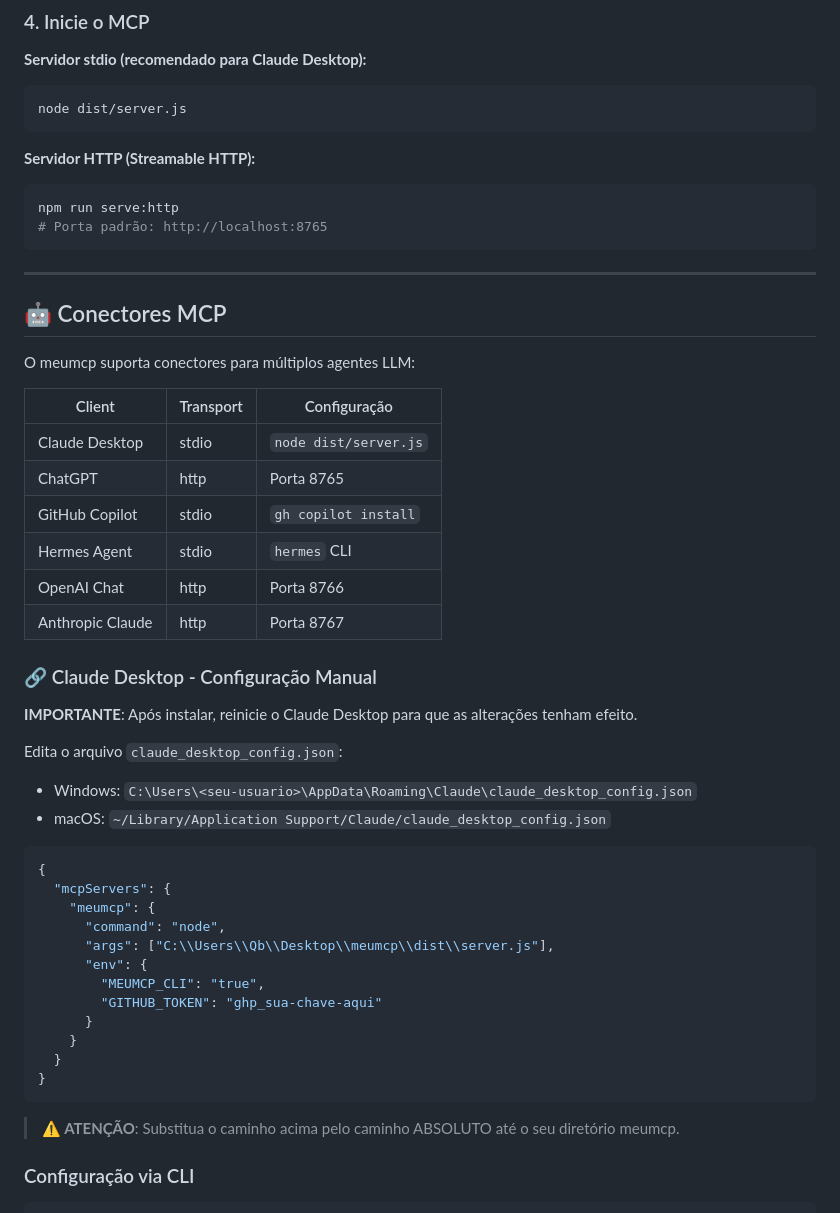
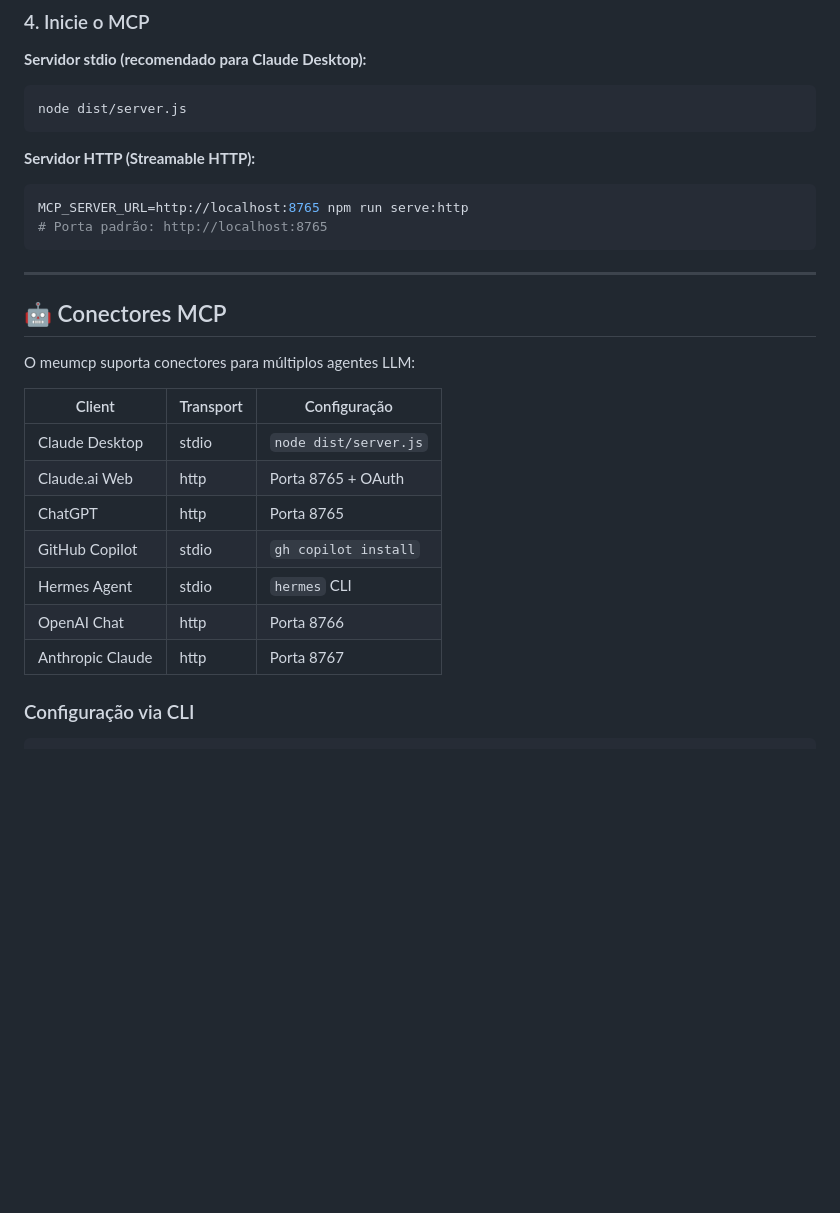
Before and after one commit to canalqb/meumcp, a Markdown page: README.md, the part around one of its changes. Drawn GitHub-style; blank space fills up the shorter version.

````diff
--- a/README.md
+++ b/README.md
@@ -52,7 +109,7 @@ node dist/server.js
 **Servidor HTTP (Streamable HTTP):**
 
 ```bash
-npm run serve:http
+MCP_SERVER_URL=http://localhost:8765 npm run serve:http
 # Porta padrão: http://localhost:8765
 ```
 
@@ -65,36 +122,12 @@ O meumcp suporta conectores para múltiplos agentes LLM:
 | Client | Transport | Configuração |
 |--------|-----------|--------------|
 | Claude Desktop | stdio | `node dist/server.js` |
+| Claude.ai Web | http | Porta 8765 + OAuth |
 | ChatGPT | http | Porta 8765 |
 | GitHub Copilot | stdio | `gh copilot install` |
 | Hermes Agent | stdio | `hermes` CLI |
 | OpenAI Chat | http | Porta 8766 |
 | Anthropic Claude | http | Porta 8767 |
-
-### 🔗 Claude Desktop - Configuração Manual
-
-**IMPORTANTE**: Após instalar, reinicie o Claude Desktop para que as alterações tenham efeito.
-
-Edita o arquivo `claude_desktop_config.json`:
-- Windows: `C:\Users\<seu-usuario>\AppData\Roaming\Claude\claude_desktop_config.json`
-- macOS: `~/Library/Application Support/Claude/claude_desktop_config.json`
-
-```json
-{
-  "mcpServers": {
-    "meumcp": {
-      "command": "node",
-      "args": ["C:\\Users\\Qb\\Desktop\\meumcp\\dist\\server.js"],
-      "env": {
-        "MEUMCP_CLI": "true",
-        "GITHUB_TOKEN": "ghp_sua-chave-aqui"
-      }
-    }
-  }
-}
-```
-
-> **⚠️ ATENÇÃO**: Substitua o caminho acima pelo caminho ABSOLUTO até o seu diretório meumcp.
 
 ### Configuração via CLI
 
````
Also changed, not shown: other parts of README.md (+84 -3 lines).
